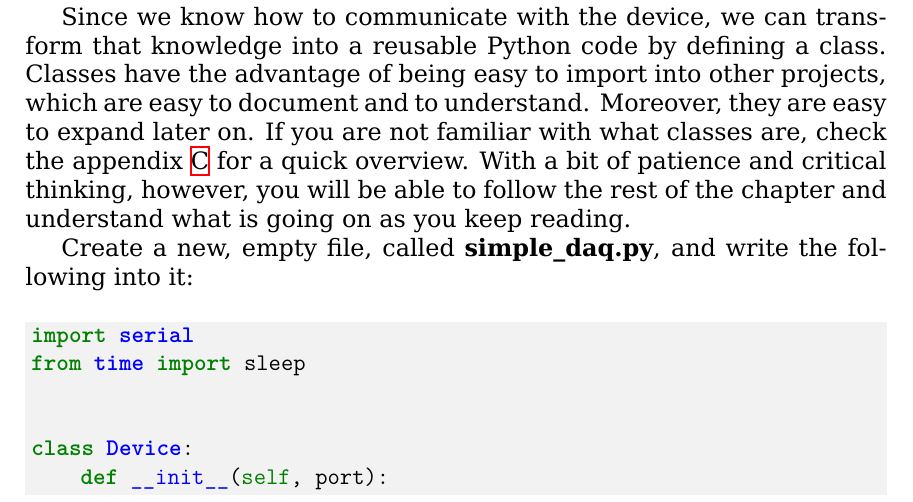
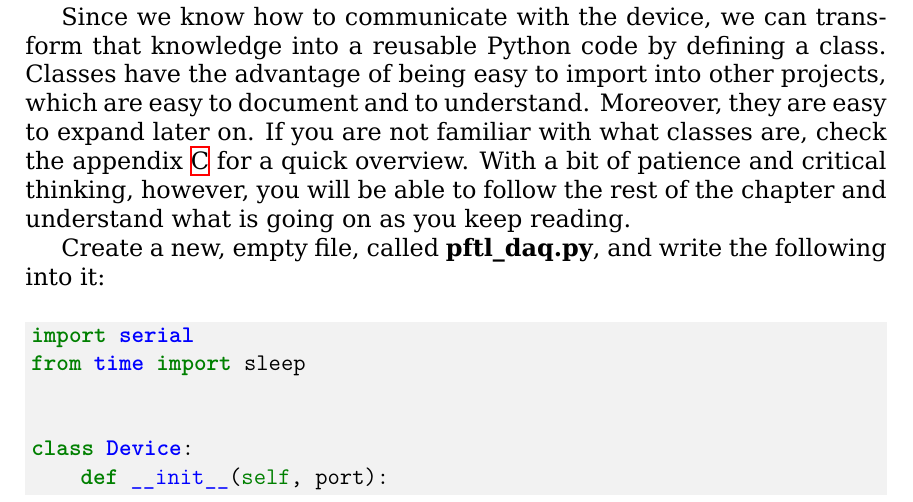
Before and after one commit to PFTL/PFTL_Book, a LaTeX thesis (index.tex, which reads 03_First_Driver.tex): part of page 47 of 188, cut so that both start at the same text. Compiled offline with XeLaTeX.

Commit message:
Renamed the file for the controller

```diff
--- a/03_First_Driver.tex
+++ b/03_First_Driver.tex
@@ -237,7 +237,7 @@ If you still remember the \emph{Onion Principle} (section \ref{section:onion-pri
 
 Since we know how to communicate with the device, we can transform that knowledge into a reusable Python code by defining a class. Classes have the advantage of being easy to import into other projects, which are easy to document and to understand. Moreover, they are easy to expand later on. If you are not familiar with what classes are, check the appendix \ref{chapter:classes-in-python} for a quick overview. With a bit of patience and critical thinking, however, you will be able to follow the rest of the chapter and understand what is going on as you keep reading.
 
-Create a new, empty file, called \textbf{simple\_daq.py}, and write the following into it:
+Create a new, empty file, called \textbf{pftl\_daq.py}, and write the following into it:
 
 \begin{minted}{python}
 import serial
```
